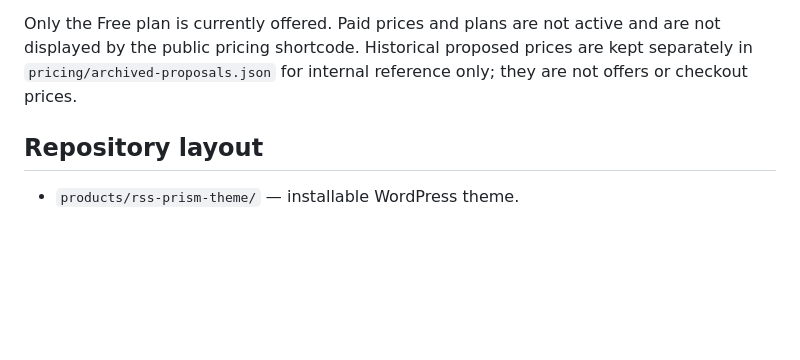
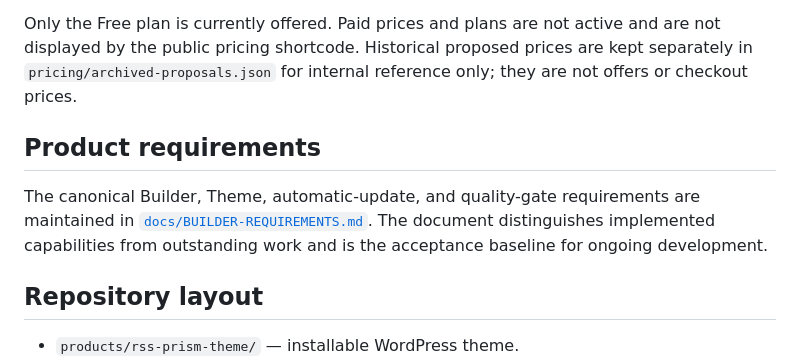
Before and after one commit to riyazamra1/RSS-Prism, a Markdown page: README.md, the part around the change. GitHub-like rendering; blank space fills up the shorter version.

Commit message:
docs: link canonical RSS Prism requirements

```diff
--- a/README.md
+++ b/README.md
@@ -16,6 +16,10 @@ RSS Prism is the WordPress design platform from Razeen Secure Solution (RSS).
 - **RSS Prism Licensing API (foundation)** — Cloudflare Worker and D1 schema for email-bound key verification, validity checks, and one-site/five-site activation tracking. This is not yet deployed and does not issue licences or process payments.
 
 Only the Free plan is currently offered. Paid prices and plans are not active and are not displayed by the public pricing shortcode. Historical proposed prices are kept separately in `pricing/archived-proposals.json` for internal reference only; they are not offers or checkout prices.
+
+## Product requirements
+
+The canonical Builder, Theme, automatic-update, and quality-gate requirements are maintained in [`docs/BUILDER-REQUIREMENTS.md`](docs/BUILDER-REQUIREMENTS.md). The document distinguishes implemented capabilities from outstanding work and is the acceptance baseline for ongoing development.
 
 ## Repository layout
 
```
